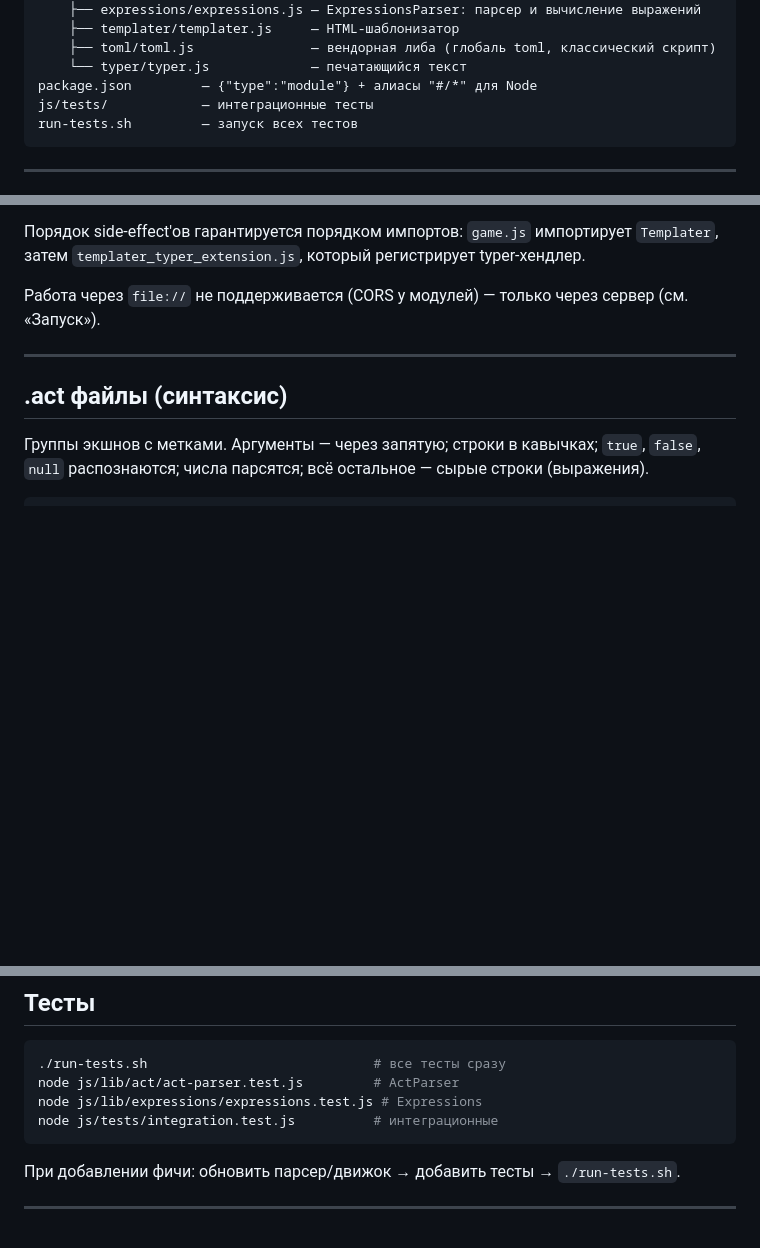
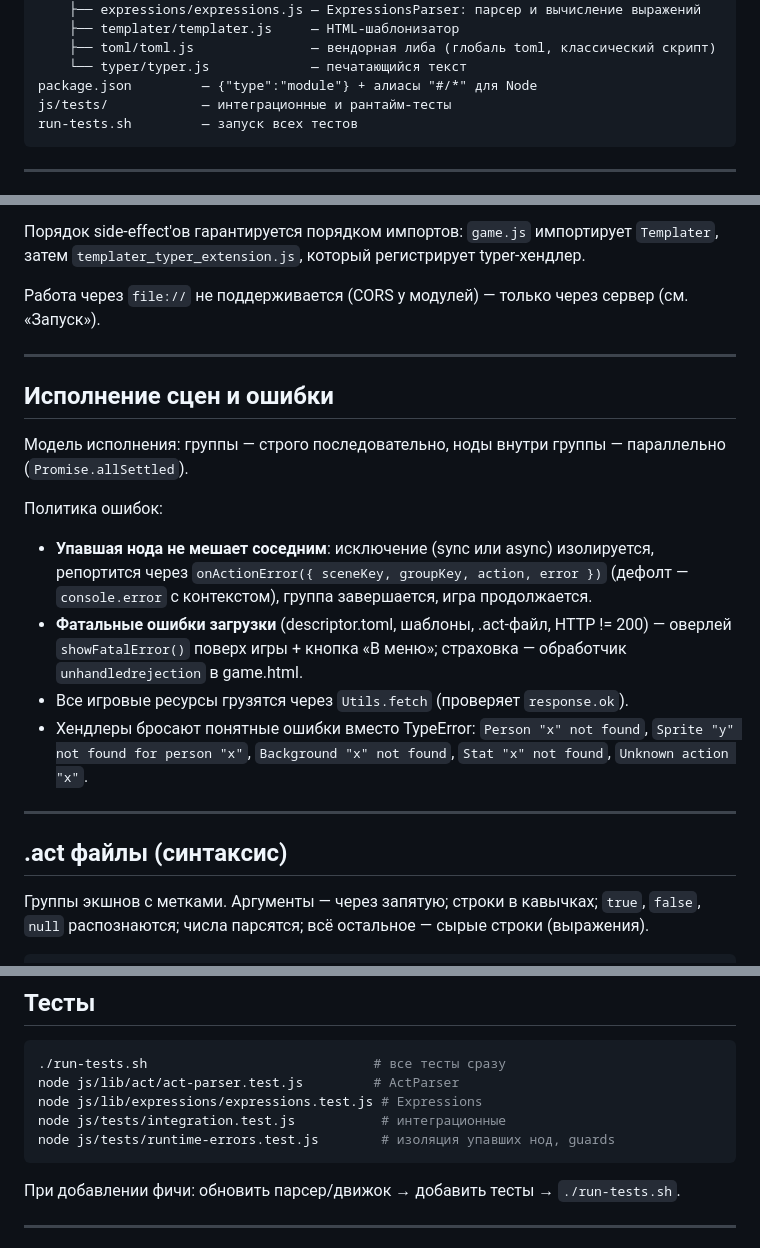
Before and after one commit to daniilpanov/kusya-game, a Markdown page: AGENTS.md, 3 parts joined by grey strips. Drawn GitHub-style; blank space fills up the shorter version.

Commit message:
docs: describe runtime error handling in AGENTS.md

````diff
--- a/AGENTS.md
+++ b/AGENTS.md
@@ -23,7 +23,7 @@ js/
     ├── toml/toml.js               — вендорная либа (глобаль toml, классический скрипт)
     └── typer/typer.js             — печатающийся текст
 package.json         — {"type":"module"} + алиасы "#/*" для Node
-js/tests/            — интеграционные тесты
+js/tests/            — интеграционные и рантайм-тесты
 run-tests.sh         — запуск всех тестов
 ```
 
@@ -45,6 +45,18 @@ import { ActParser } from '#/lib/act/act-parser.js';
 Порядок side-effect'ов гарантируется порядком импортов: `game.js` импортирует `Templater`, затем `templater_typer_extension.js`, который регистрирует typer-хендлер.
 
 Работа через `file://` не поддерживается (CORS у модулей) — только через сервер (см. «Запуск»).
+
+---
+
+## Исполнение сцен и ошибки
+
+Модель исполнения: группы — строго последовательно, ноды внутри группы — параллельно (`Promise.allSettled`).
+
+Политика ошибок:
+- **Упавшая нода не мешает соседним**: исключение (sync или async) изолируется, репортится через `onActionError({ sceneKey, groupKey, action, error })` (дефолт — `console.error` с контекстом), группа завершается, игра продолжается.
+- **Фатальные ошибки загрузки** (descriptor.toml, шаблоны, .act-файл, HTTP != 200) — оверлей `showFatalError()` поверх игры + кнопка «В меню»; страховка — обработчик `unhandledrejection` в game.html.
+- Все игровые ресурсы грузятся через `Utils.fetch` (проверяет `response.ok`).
+- Хендлеры бросают понятные ошибки вместо TypeError: `Person "x" not found`, `Sprite "y" not found for person "x"`, `Background "x" not found`, `Stat "x" not found`, `Unknown action "x"`.
 
 ---
 
@@ -136,7 +148,8 @@ const result = parser.evaluate(); // число, строка или boolean
 ./run-tests.sh                             # все тесты сразу
 node js/lib/act/act-parser.test.js         # ActParser
 node js/lib/expressions/expressions.test.js # Expressions
-node js/tests/integration.test.js          # интеграционные
+node js/tests/integration.test.js           # интеграционные
+node js/tests/runtime-errors.test.js        # изоляция упавших нод, guards
 ```
 
 При добавлении фичи: обновить парсер/движок → добавить тесты → `./run-tests.sh`.
````
